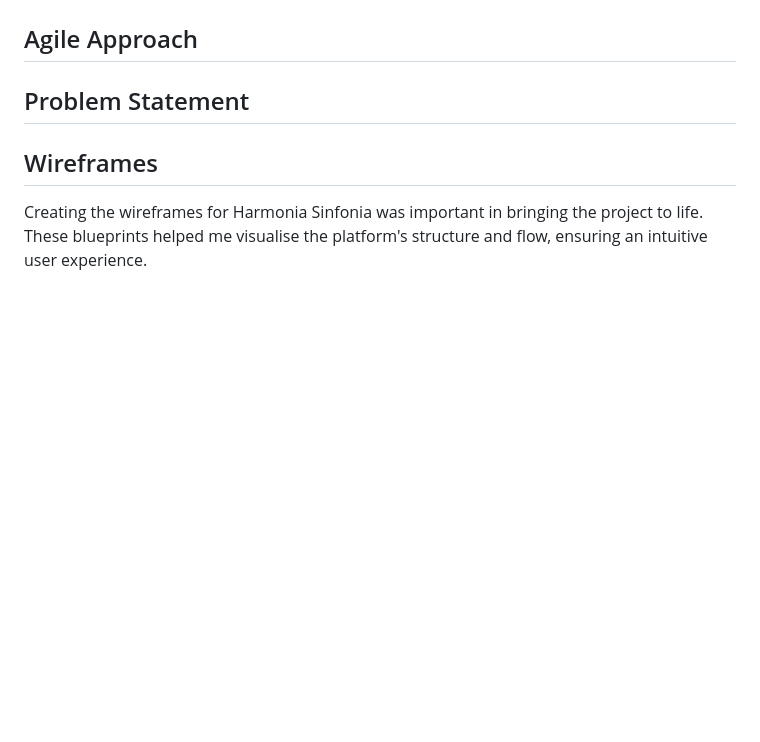
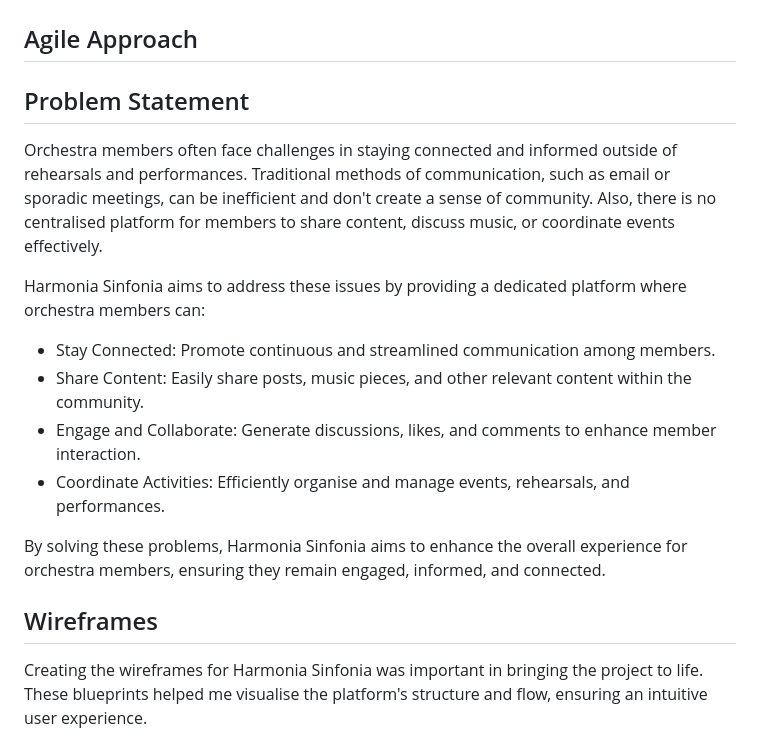
Before and after one commit to NickCMoore/harmonia-sinfonia, a Markdown page: README.md, the part around the change. GitHub-like rendering; blank space fills up the shorter version.

Commit message:
DOCS: Add problem statement section

```diff
--- a/README.md
+++ b/README.md
@@ -36,6 +36,17 @@ Feel free to view the project [here](https://harmonia-sinfonia-ec3a4797e71d.hero
 ## Agile Approach
 
 ## Problem Statement
+
+Orchestra members often face challenges in staying connected and informed outside of rehearsals and performances. Traditional methods of communication, such as email or sporadic meetings, can be inefficient and don't create a sense of community. Also, there is no centralised platform for members to share content, discuss music, or coordinate events effectively.
+
+Harmonia Sinfonia aims to address these issues by providing a dedicated platform where orchestra members can:
+
+- Stay Connected: Promote continuous and streamlined communication among members.
+- Share Content: Easily share posts, music pieces, and other relevant content within the community.
+- Engage and Collaborate: Generate discussions, likes, and comments to enhance member interaction.
+- Coordinate Activities: Efficiently organise and manage events, rehearsals, and performances.
+
+By solving these problems, Harmonia Sinfonia aims to enhance the overall experience for orchestra members, ensuring they remain engaged, informed, and connected.
 
 ## Wireframes
 
```
